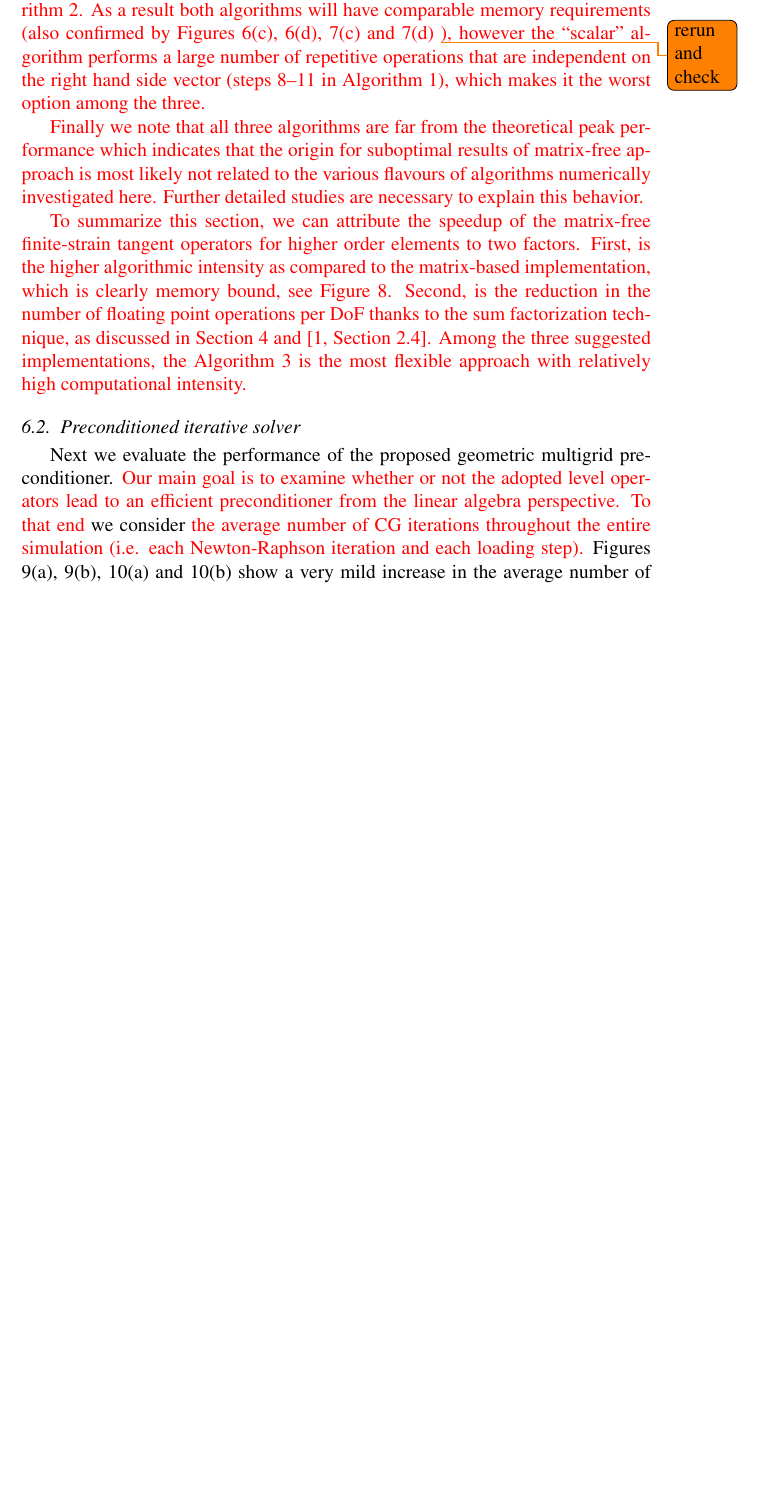
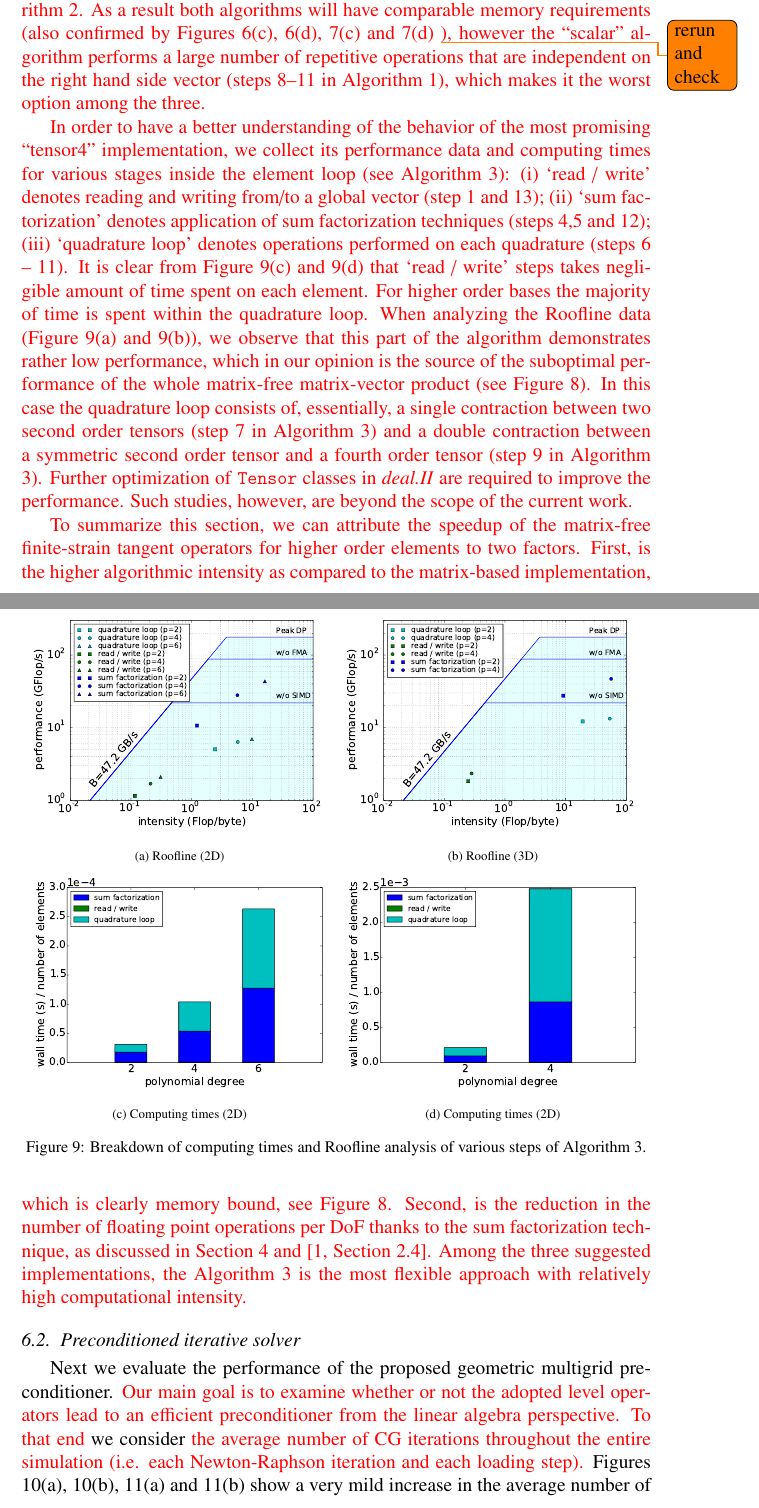
Before and after one commit to davydden/large-strain-matrix-free, a LaTeX document (doc/large_strain.tex): part of page 23 of 30 before the commit and two parts of pages 23 and 24 of 31 after it, the two joined at a grey line, cut so that both start at the same text, the shorter picture padded with empty space. Compiled offline with pdfLaTeX.

Commit message:
preliminary figures and text for breakdown of ocmputing times and Roofline for tensor4

```diff
--- a/doc/large_strain.tex
+++ b/doc/large_strain.tex
@@ -953,9 +953,55 @@ As a result both algorithms will have comparable memory requirements (also confi
 however the ``scalar'' algorithm performs a large number of repetitive operations that are
 independent on the right hand side vector (steps 8--11 in Algorithm \ref{alg:mf_scalar}), which makes it the worst option among the three.
 
-Finally we note that all three algorithms are far from the theoretical peak performance which
-indicates that the origin for suboptimal results of matrix-free approach is most likely not related to the various flavours of algorithms numerically investigated here.
-Further detailed studies are necessary to explain this behavior.}
+\begin{figure}[!ht]
+  \centering
+  \begin{subfigure}[b]{0.49\textwidth}
+      \centering
+      \includegraphics[width=\textwidth]{LIKWID_Emmy_RRZE_breakdown_roofline_2d.pdf}
+      \caption{Roofline (2D)}
+      \label{fig:roofline_2d_tensor4}
+  \end{subfigure}
+  \begin{subfigure}[b]{0.49\textwidth}
+    \centering
+    \includegraphics[width=\textwidth]{LIKWID_Emmy_RRZE_breakdown_roofline_3d.pdf}
+    \caption{Roofline (3D)}
+    \label{fig:roofline_3d_tensor4}
+  \end{subfigure}
+  ~
+  \begin{subfigure}[b]{0.49\textwidth}
+      \centering
+      \includegraphics[width=\textwidth]{LIKWID_Emmy_RRZE_breakdown_stackedbar_2d.pdf}
+      \caption{Computing times (2D)}
+      \label{fig:breakdown_stackedbar_2d_tensor4}
+  \end{subfigure}
+  \begin{subfigure}[b]{0.49\textwidth}
+    \centering
+    \includegraphics[width=\textwidth]{LIKWID_Emmy_RRZE_breakdown_stackedbar_3d.pdf}
+    \caption{Computing times (2D)}
+    \label{fig:breakdown_stackedbar_3d_tensor4}
+  \end{subfigure}
+  \caption{Breakdown of computing times and Roofline analysis of various steps of Algorithm \ref{alg:mf_tensor4}.}%
+  \label{fig:breakdown}
+\end{figure}
+
+In order to have a better understanding of the behavior of the most promising ``tensor4'' implementation,
+we collect its performance data and computing times for various stages inside the element loop (see Algorithm \ref{alg:mf_tensor4}):
+(i) `read / write' denotes reading and writing from/to a global vector (step 1 and 13);
+(ii) `sum factorization' denotes application of sum factorization techniques (steps 4,5 and 12);
+(iii) `quadrature loop' denotes operations performed on each quadrature (steps 6 -- 11).
+It is clear from Figure \ref{fig:breakdown_stackedbar_2d_tensor4} and  \ref{fig:breakdown_stackedbar_3d_tensor4} that
+`read / write' steps takes negligible amount of time spent on each element.
+For higher order bases the majority of time is spent within the quadrature loop.
+When analyzing the Roofline data (Figure \ref{fig:roofline_2d_tensor4} and \ref{fig:roofline_3d_tensor4}),
+we observe that this part of the algorithm demonstrates rather low performance, which in our opinion is the source of the
+suboptimal performance of the whole matrix-free matrix-vector product (see Figure \ref{fig:roofline}).
+In this case the quadrature loop consists of, essentially, a
+single contraction between two second order tensors (step 7 in Algorithm \ref{alg:mf_tensor4}) and a
+double contraction between a symmetric second order tensor and a fourth order tensor (step 9 in Algorithm \ref{alg:mf_tensor4}).
+Further optimization of \texttt{Tensor} classes in \textit{deal.II} are required to
+improve the performance.
+Such studies, however, are beyond the scope of the current work.
+}
 
 {\color{red}
 To summarize this section, we can attribute the speedup of the matrix-free finite-strain tangent operators for higher order elements to two factors.
```
Also changed, not shown: doc/LIKWID_Emmy_RRZE_breakdown_roofline_2d.pdf (added), doc/LIKWID_Emmy_RRZE_breakdown_roofline_3d.pdf (added), doc/LIKWID_Emmy_RRZE_breakdown_stackedbar_2d.pdf (added), doc/LIKWID_Emmy_RRZE_breakdown_stackedbar_3d.pdf (added), doc/large_strain.tex (4 more changed lines), 1 other file.
